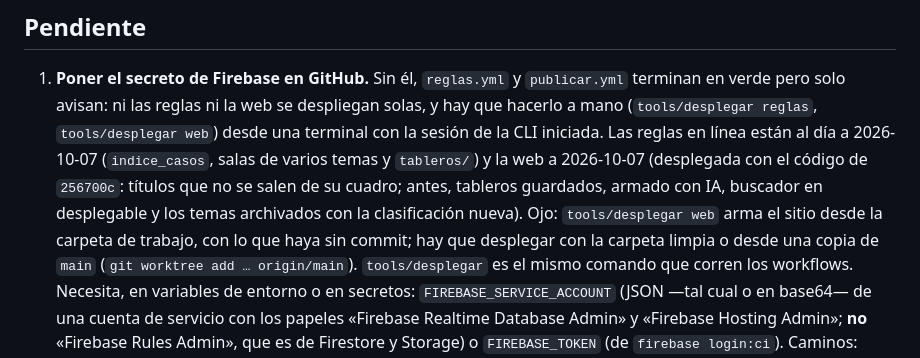
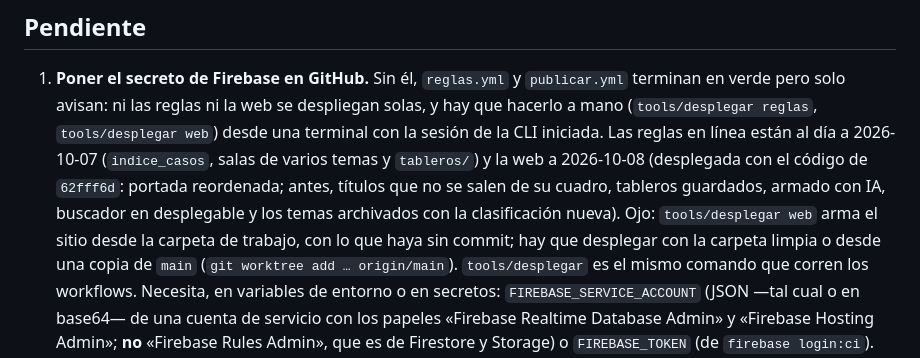
Before and after one commit to pavelucho/radquiz, a Markdown page: CLAUDE.md, the part around the change. Drawn GitHub-style.

Commit message:
Anota el despliegue de la web con la portada reordenada
Co-Authored-By: Claude Opus 5.5 <noreply@anthropic.com>

```diff
--- a/CLAUDE.md
+++ b/CLAUDE.md
@@ -369,7 +369,7 @@ JPG, lado mayor ≤ 1600 px, ≤ 250 KB, sin datos de pacientes. v1: solo open a
 1. **Poner el secreto de Firebase en GitHub.** Sin él, `reglas.yml` y `publicar.yml` terminan en verde pero solo
    avisan: ni las reglas ni la web se despliegan solas, y hay que hacerlo a mano (`tools/desplegar reglas`,
    `tools/desplegar web`) desde una terminal con la sesión de la CLI iniciada. Las reglas en línea están al día a
-   2026-10-07 (`indice_casos`, salas de varios temas y `tableros/`) y la web a 2026-10-07 (desplegada con el código de `256700c`: títulos que no se salen de su cuadro; antes, tableros guardados, armado con IA, buscador en desplegable y los temas archivados con la clasificación nueva). Ojo: `tools/desplegar web` arma el sitio desde la carpeta de trabajo, con lo que haya
+   2026-10-07 (`indice_casos`, salas de varios temas y `tableros/`) y la web a 2026-10-08 (desplegada con el código de `62fff6d`: portada reordenada; antes, títulos que no se salen de su cuadro, tableros guardados, armado con IA, buscador en desplegable y los temas archivados con la clasificación nueva). Ojo: `tools/desplegar web` arma el sitio desde la carpeta de trabajo, con lo que haya
    sin commit; hay que desplegar con la carpeta limpia o desde una copia de `main` (`git worktree add … origin/main`).
    `tools/desplegar` es el mismo comando que corren los workflows. Necesita, en variables de entorno o en
    secretos: `FIREBASE_SERVICE_ACCOUNT` (JSON —tal cual o en base64— de una cuenta de servicio con los papeles
```
